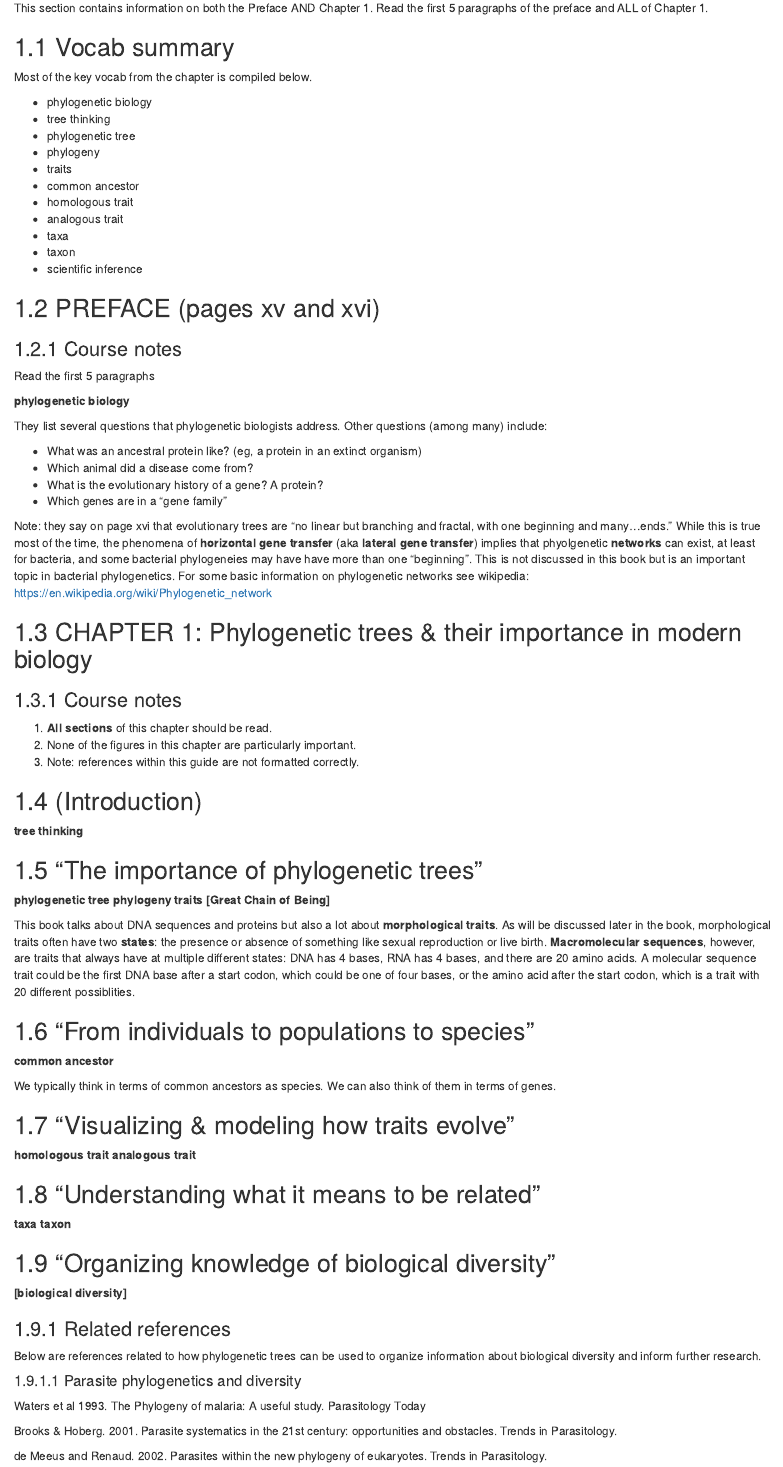
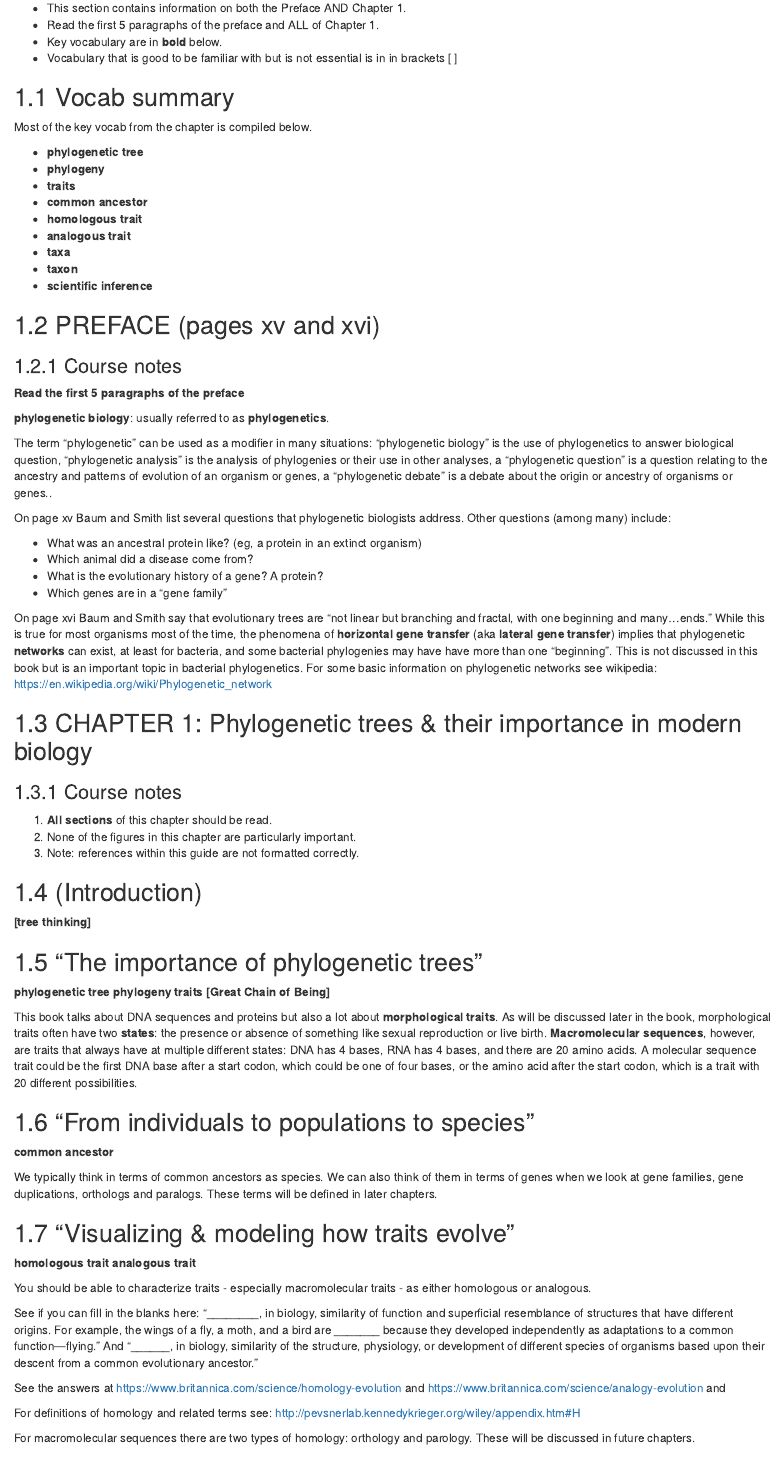
Before and after one commit to brouwern/treethinking_reading_guide, an R Markdown document (01-phylogenetic_treees_there_importance.Rmd): the page in a window 1100 px wide, from 160 px down. Rendered offline with R 4.5, knitr and Pandoc, with nearby package versions; drawn as R Markdown's standard HTML page in place of the format the file asks for.

Commit message:
update ch1

```diff
--- a/01-phylogenetic_treees_there_importance.Rmd
+++ b/01-phylogenetic_treees_there_importance.Rmd
@@ -2,42 +2,47 @@
 
 ## Chapter commentary {-}
 
-This section contains information on both the Preface AND Chapter 1.  Read the first 5 paragraphs of the preface and ALL of Chapter 1.
+* This section contains information on both the Preface AND Chapter 1.
+* Read the first 5 paragraphs of the preface and ALL of Chapter 1.
+* Key vocabulary are in **bold** below.
+* Vocabulary that is good to be familiar with but is not essential is in in brackets [ ]
 
 
 ## Vocab summary
 
 Most of the key vocab from the chapter is compiled below.
 
-* phylogenetic biology
-* tree thinking
-* phylogenetic tree
-* phylogeny
-* traits
-* common ancestor
-* homologous trait
-* analogous trait
-* taxa
-* taxon
-* scientific inference
+* **phylogenetic tree**
+* **phylogeny**
+* **traits**
+* **common ancestor**
+* **homologous trait**
+* **analogous trait**
+* **taxa**
+* **taxon**
+* **scientific inference**
 
 
 ## PREFACE (pages xv and xvi)
 
 ### Course notes
 
-Read the first 5 paragraphs
+**Read the first 5 paragraphs of the preface**
 
-**phylogenetic biology**
+**phylogenetic biology**: usually referred to as **phylogenetics**.
 
-They list several questions that phylogenetic biologists address.  Other questions (among many) include:
+The term "phylogenetic" can be used as a modifier in many situations: "phylogenetic biology" is the use of phylogenetics to answer biological question, "phylogenetic analysis" is the analysis of phylogenies or their use in other analyses, a "phylogenetic question" is a question relating to the ancestry and patterns of evolution of an organism or genes, a "phylogenetic debate" is a debate about the origin or ancestry of organisms or genes..
+
+On page xv Baum and Smith list several questions that phylogenetic biologists address.  Other questions (among many) include:
 
 * What was an ancestral protein like?  (eg, a protein in an extinct organism)
 * Which animal did a disease come from?
 * What is the evolutionary history of a gene? A protein?
 * Which genes are in a "gene family"
 
-Note: they say on page xvi that evolutionary trees are "no linear but branching and fractal, with one beginning and many...ends."  While this is true most of the time, the phenomena of **horizontal gene transfer** (aka **lateral gene transfer**) implies that phyolgenetic **networks** can exist, at least for bacteria, and some bacterial phylogeneies may have have more than one "beginning".  This is not discussed in this book but is an important topic in bacterial phylogenetics.  For some basic information on phylogenetic networks see wikipedia: https://en.wikipedia.org/wiki/Phylogenetic_network
+On page xvi Baum and Smith say that evolutionary trees are "not linear but branching and fractal, with one beginning and many...ends."  While this is true for most organisms most of the time, the phenomena of **horizontal gene transfer** (aka **lateral gene transfer**) implies that phylogenetic **networks** can exist, at least for bacteria, and some bacterial phylogenies may have have more than one "beginning".  This is not discussed in this book but is an important topic in bacterial phylogenetics.  For some basic information on phylogenetic networks see wikipedia: https://en.wikipedia.org/wiki/Phylogenetic_network
+
+
 
 ## CHAPTER 1: Phylogenetic trees & their importance in modern biology
 
@@ -50,7 +55,7 @@
 
 ## (Introduction)
 
-**tree thinking**
+**[tree thinking]**
 
 ## "The importance of phylogenetic trees"
 
@@ -59,19 +64,29 @@
 **traits**
 **[Great Chain of Being]**
 
-This book talks about DNA sequences and proteins but also a lot about **morphological traits**.  As will be discussed later in the book, morphological traits often have two **states**: the presence or absence of something like sexual reproduction or live birth.  **Macromolecular sequences**, however, are traits that always have at multiple different states: DNA has 4 bases, RNA has 4 bases, and there are 20 amino acids.  A molecular sequence trait could be the first DNA base after a start codon, which could be one of four bases, or the amino acid after the start codon, which is a trait with 20 different possiblities.
+This book talks about DNA sequences and proteins but also a lot about **morphological traits**.  As will be discussed later in the book, morphological traits often have two **states**: the presence or absence of something like sexual reproduction or live birth.  **Macromolecular sequences**, however, are traits that always have at multiple different states: DNA has 4 bases, RNA has 4 bases, and there are 20 amino acids.  A molecular sequence trait could be the first DNA base after a start codon, which could be one of four bases, or the amino acid after the start codon, which is a trait with 20 different possibilities.
 
 ## "From individuals to populations to species"
 
 **common ancestor**
 
-We typically think in terms of common ancestors as species. We can also think of them in terms of genes.
+We typically think in terms of common ancestors as species. We can also think of them in terms of genes when we look at gene families, gene duplications, orthologs and paralogs.  These terms will be defined in later chapters.
 
 
 ## "Visualizing & modeling how traits evolve"
 
 **homologous trait**
 **analogous trait**
+
+You should be able to characterize traits - especially macromolecular traits - as either homologous or analogous.
+
+See if you can fill in the blanks here: "________, in biology, similarity of function and superficial resemblance of structures that have different origins. For example, the wings of a fly, a moth, and a bird are _______ because they developed independently as adaptations to a common function—flying."  And "______, in biology, similarity of the structure, physiology, or development of different species of organisms based upon their descent from a common evolutionary ancestor."
+
+See the answers at https://www.britannica.com/science/homology-evolution and https://www.britannica.com/science/analogy-evolution and
+
+For definitions of homology and related terms see: http://pevsnerlab.kennedykrieger.org/wiley/appendix.htm#H
+
+For macromolecular sequences there are two types of homology: orthology and parology.  These will be discussed in future chapters.
 
 ## "Understanding what it means to be related"
 
@@ -86,7 +101,7 @@
 
 ### Related references
 
-Below are references related to how phylogenetic trees can be used to organize information about biological diversity and inform further research.
+Below are references related to how phylogenetic trees can be used to organize information about biological diversity and inform further research.  Read over these to get a sense for the scope and applications of phylogenetics.  These references are *not* formatted properly.
 
 #### Parasite phylogenetics and diversity
 
```
Also changed, not shown: 02-tree_thinking_history.Rmd (+2 -2 lines), 01-phylogenetic_treees_there_importance.Rmd (16 more changed lines), 1 other file.
